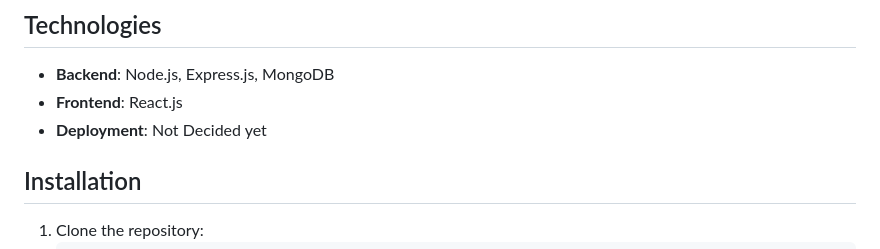
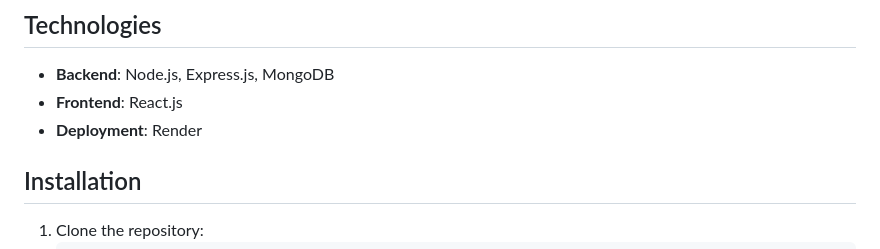
Before and after one commit to KayanGS/driver_instructor_app, a Markdown page: README.md, the part around the change. Drawn GitHub-style.

Commit message:
Updates deployment information in README

```diff
--- a/README.md
+++ b/README.md
@@ -12,7 +12,7 @@ A web application for managing driving lessons, time slots, and purchases. Built
 ## Technologies
 - **Backend**: Node.js, Express.js, MongoDB
 - **Frontend**: React.js
-- **Deployment**: Not Decided yet
+- **Deployment**: Render
 
 ## Installation
 1. Clone the repository:
```
